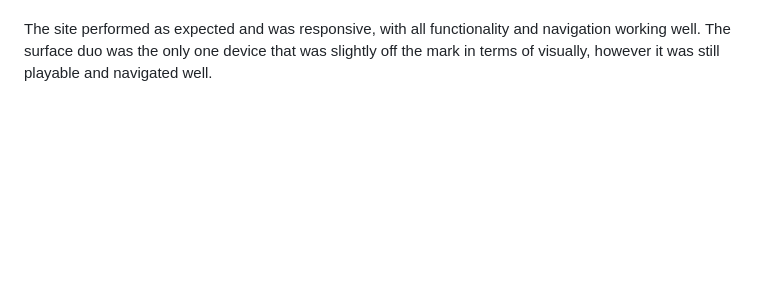
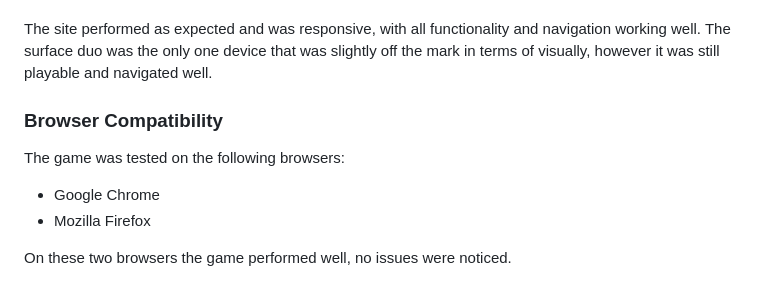
Before and after one commit to DaveWhiteh/bobbing-apples, a Markdown page: README.md, the part around the change. Drawn GitHub-style; blank space fills up the shorter version.

Commit message:
Add the browser compatibility section to the README.md

```diff
--- a/README.md
+++ b/README.md
@@ -524,3 +524,12 @@ The game was also tested using Chrome Developer Tools on the following setups:
 + Nest Hub Max
 
 The site performed as expected and was responsive, with all functionality and navigation working well. The surface duo was the only one device that was slightly off the mark in terms of visually, however it was still playable and navigated well.
+
+### **Browser Compatibility**
+
+The game was tested on the following browsers:
+
++ Google Chrome
++ Mozilla Firefox
+
+On these two browsers the game performed well, no issues were noticed.
```
